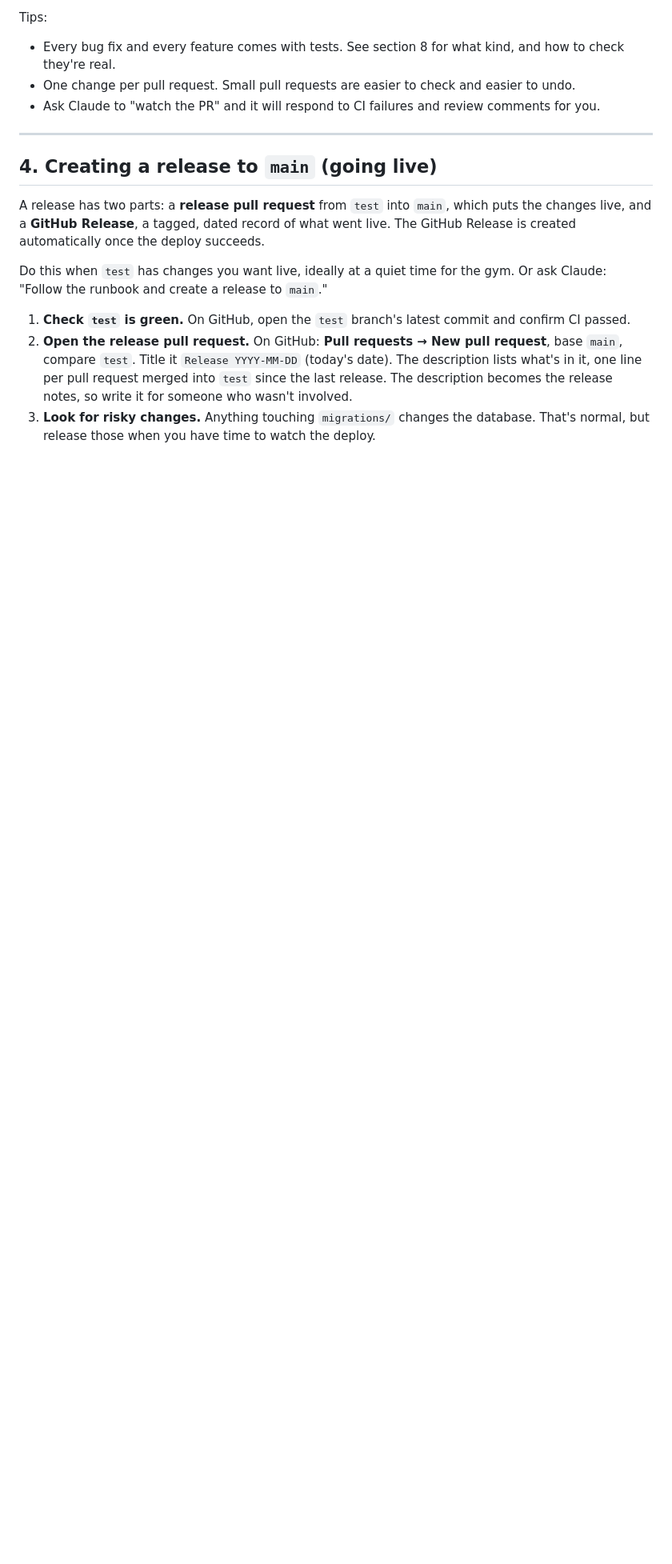
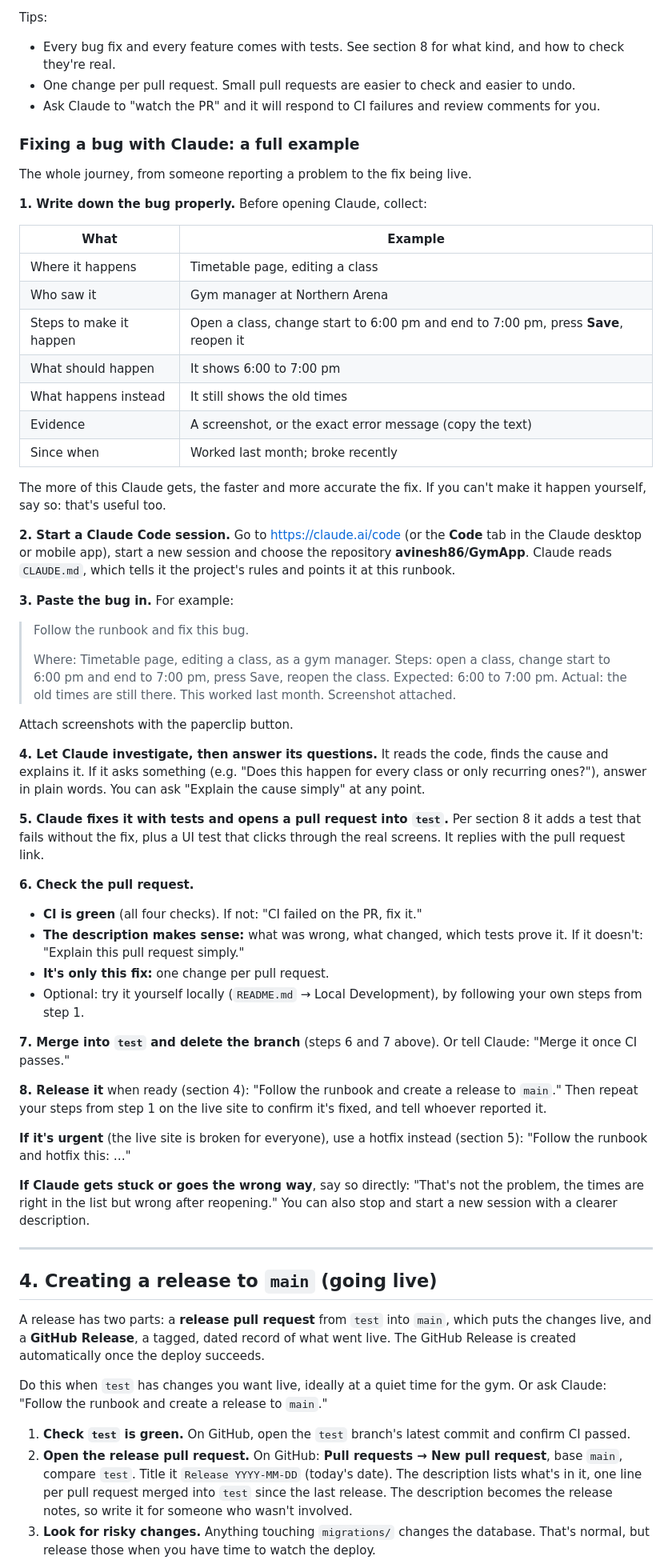
Before and after one commit to avinesh86/GymApp, a Markdown page: docs/RUNBOOK.md, the part around one of its changes. Shown at 80% size. Rendered like a GitHub page; blank space fills up the shorter version.

Commit message:
docs(runbook): add a full 'Fixing a bug with Claude' walkthrough
Covers what to collect before reporting a bug, how to start a Claude
Code session on the repo, a worked prompt, answering Claude's questions,
checking the pull request, merging, releasing and confirming on the live
site, plus what to do when it's urgent or Claude goes the wrong way.
Linked from runbook section 3, START_HERE and the README prompts.

Co-Authored-By: Claude Opus 5.5 <noreply@anthropic.com>
Claude-Session: https://claude.ai/code/session_01K3u7zYqXorYyq6MBM7847t

```diff
--- a/docs/RUNBOOK.md
+++ b/docs/RUNBOOK.md
@@ -89,6 +90,73 @@ Tips:
   easier to undo.
 - Ask Claude to "watch the PR" and it will respond to CI failures and review
   comments for you.
+
+### Fixing a bug with Claude: a full example
+
+The whole journey, from someone reporting a problem to the fix being live.
+
+**1. Write down the bug properly.** Before opening Claude, collect:
+
+| What | Example |
+|---|---|
+| Where it happens | Timetable page, editing a class |
+| Who saw it | Gym manager at Northern Arena |
+| Steps to make it happen | Open a class, change start to 6:00 pm and end to 7:00 pm, press **Save**, reopen it |
+| What should happen | It shows 6:00 to 7:00 pm |
+| What happens instead | It still shows the old times |
+| Evidence | A screenshot, or the exact error message (copy the text) |
+| Since when | Worked last month; broke recently |
+
+The more of this Claude gets, the faster and more accurate the fix. If you
+can't make it happen yourself, say so: that's useful too.
+
+**2. Start a Claude Code session.** Go to https://claude.ai/code (or the
+**Code** tab in the Claude desktop or mobile app), start a new session and
+choose the repository **avinesh86/GymApp**. Claude reads `CLAUDE.md`, which
+tells it the project's rules and points it at this runbook.
+
+**3. Paste the bug in.** For example:
+
+> Follow the runbook and fix this bug.
+>
+> Where: Timetable page, editing a class, as a gym manager.
+> Steps: open a class, change start to 6:00 pm and end to 7:00 pm, press
+> Save, reopen the class.
+> Expected: 6:00 to 7:00 pm. Actual: the old times are still there.
+> This worked last month. Screenshot attached.
+
+Attach screenshots with the paperclip button.
+
+**4. Let Claude investigate, then answer its questions.** It reads the code,
+finds the cause and explains it. If it asks something (e.g. "Does this
+happen for every class or only recurring ones?"), answer in plain words.
+You can ask "Explain the cause simply" at any point.
+
+**5. Claude fixes it with tests and opens a pull request into `test`.** Per
+section 8 it adds a test that fails without the fix, plus a UI test that
+clicks through the real screens. It replies with the pull request link.
+
+**6. Check the pull request.**
+- **CI is green** (all four checks). If not: "CI failed on the PR, fix it."
+- **The description makes sense:** what was wrong, what changed, which
+  tests prove it. If it doesn't: "Explain this pull request simply."
+- **It's only this fix:** one change per pull request.
+- Optional: try it yourself locally (`README.md` → Local Development), by
+  following your own steps from step 1.
+
+**7. Merge into `test` and delete the branch** (steps 6 and 7 above). Or tell
+Claude: "Merge it once CI passes."
+
+**8. Release it** when ready (section 4): "Follow the runbook and create a
+release to `main`." Then repeat your steps from step 1 on the live site to
+confirm it's fixed, and tell whoever reported it.
+
+**If it's urgent** (the live site is broken for everyone), use a hotfix
+instead (section 5): "Follow the runbook and hotfix this: …"
+
+**If Claude gets stuck or goes the wrong way**, say so directly: "That's
+not the problem, the times are right in the list but wrong after reopening."
+You can also stop and start a new session with a clearer description.
 
 ---
 
```
Also changed, not shown: other parts of docs/RUNBOOK.md (+2 -1 lines), README.md (+1 -1 lines), docs/START_HERE.md (+2 -1 lines).
